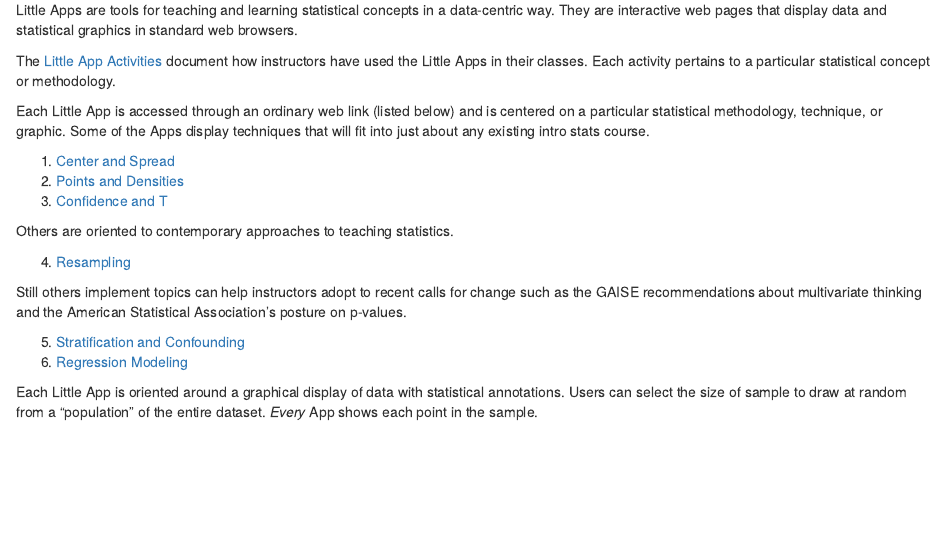
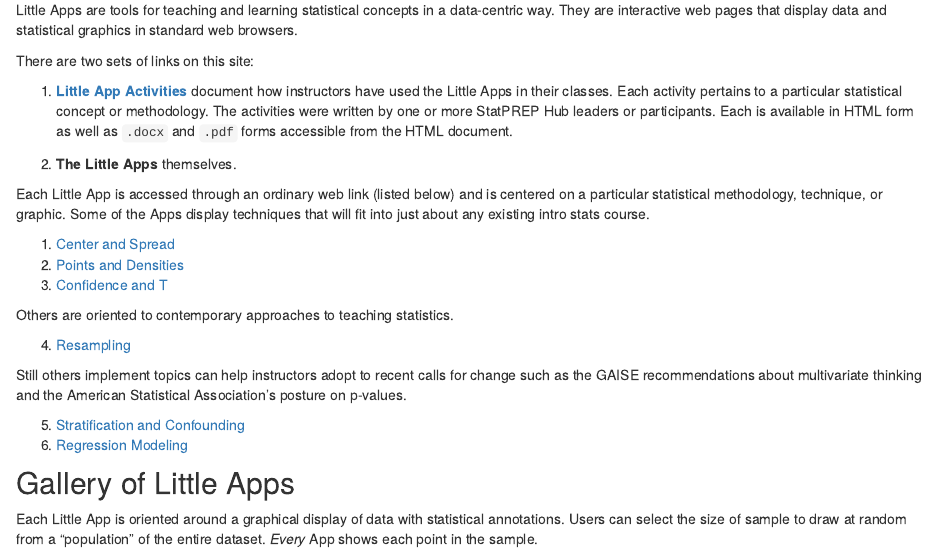
Before and after one commit to StatPREP/LittleAppSite, an R Markdown document (index.Rmd): the page in a window 1100 px wide, from 140 px down. Rendered offline with R 4.5, knitr and Pandoc, with nearby package versions; drawn as R Markdown's standard HTML page in place of the format the file asks for.

Commit message:
Updated home page

```diff
--- a/index.Rmd
+++ b/index.Rmd
@@ -27,7 +27,11 @@ app_url <- function(name) {
 
 Little Apps are tools for teaching and learning statistical concepts in a data-centric way. They are interactive web pages that display data and statistical graphics in standard web browsers.
 
-The [Little App Activities](Activities.html) document how instructors have used the Little Apps in their classes. Each activity pertains to a particular statistical concept or methodology.
+There are two sets of links on this site:
+
+1. **[Little App Activities](Activities.html)** document how instructors have used the Little Apps in their classes. Each activity pertains to a particular statistical concept or methodology. The activities were written by one or more StatPREP Hub leaders or participants. Each is available in HTML form as well as `.docx` and `.pdf` forms accessible from the HTML document.
+
+2. **The Little Apps** themselves.
 
 Each Little App is accessed through an ordinary web link (listed below) and is centered on a particular statistical methodology, technique, or graphic. Some of the Apps display techniques that will fit into just about any existing intro stats course.
 
@@ -44,6 +48,8 @@ Still others implement topics can help instructors adopt to recent calls for cha
 5. [Stratification and Confounding](`r app_url("Stratify")`)
 6. [Regression Modeling](`r app_url("Regression")`)
 
+## Gallery of Little Apps
+
 Each Little App is oriented around a graphical display of data with statistical annotations. Users can select the size of sample to draw at random from a "population" of the entire dataset. *Every* App shows each point in the sample.
 
 App | Graphic | App | Graphic
```
Also changed, not shown: 1 other file.
